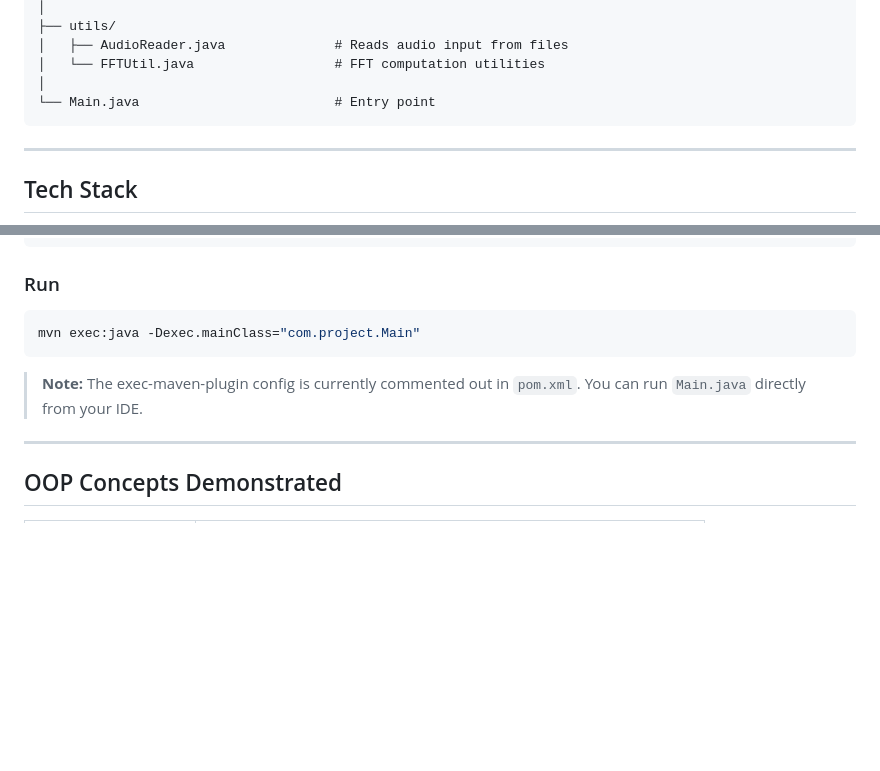
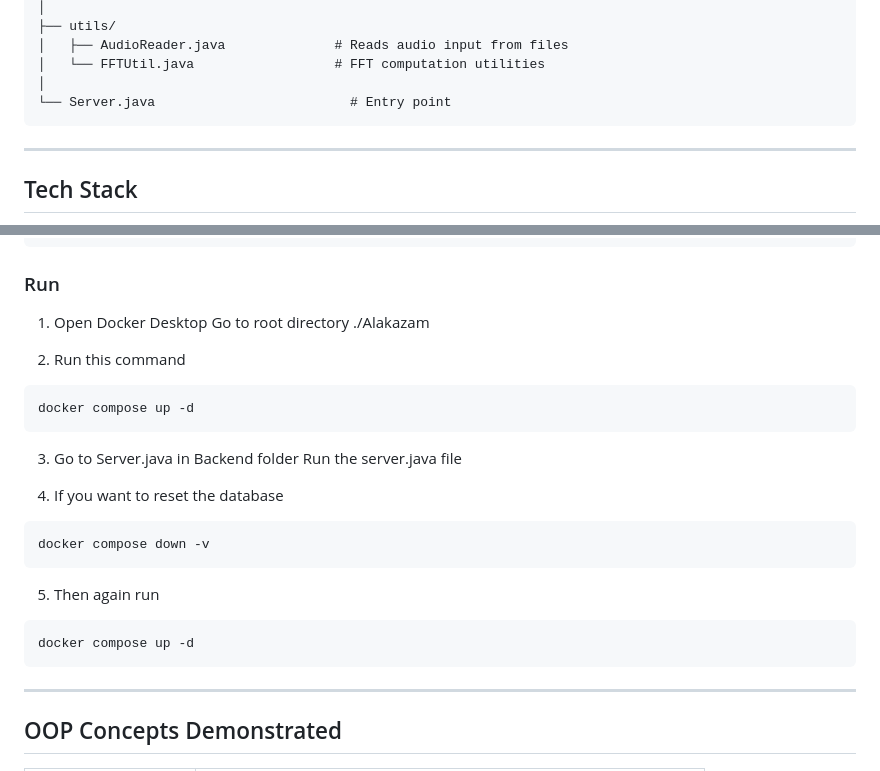
Before and after one commit to AbhiSan2005/Alakazam, a Markdown page: README.md, 2 parts joined by grey strips. Drawn GitHub-style; blank space fills up the shorter version.

````diff
--- a/README.md
+++ b/README.md
@@ -58,7 +58,7 @@ src/main/java/com/project/
 │   ├── AudioReader.java              # Reads audio input from files
 │   └── FFTUtil.java                  # FFT computation utilities
 │
-└── Main.java                         # Entry point
+└── Server.java                         # Entry point
 ```
 
 ---
@@ -89,12 +89,25 @@ mvn clean install
 ```
 
 ### Run
+1. Open Docker Desktop
+Go to root directory ./Alakazam
 
+2. Run this command
 ```bash
-mvn exec:java -Dexec.mainClass="com.project.Main"
+docker compose up -d
+```
+3. Go to Server.java in Backend folder
+Run the server.java file
+
+4. If you want to reset the database
+```bash
+docker compose down -v
 ```
 
-> **Note:** The exec-maven-plugin config is currently commented out in `pom.xml`. You can run `Main.java` directly from your IDE.
+5. Then again run
+```bash
+docker compose up -d
+```
 
 ---
 
````
